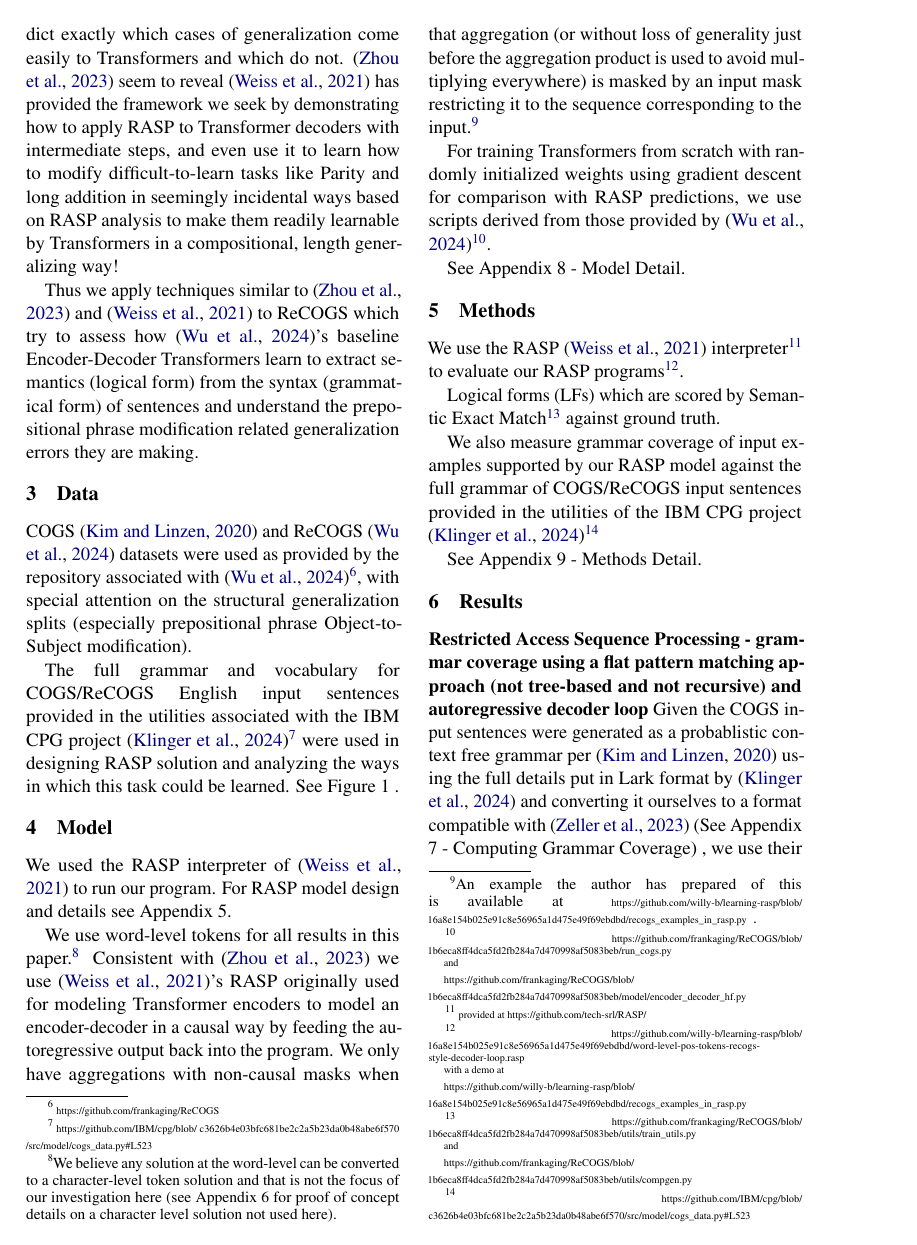
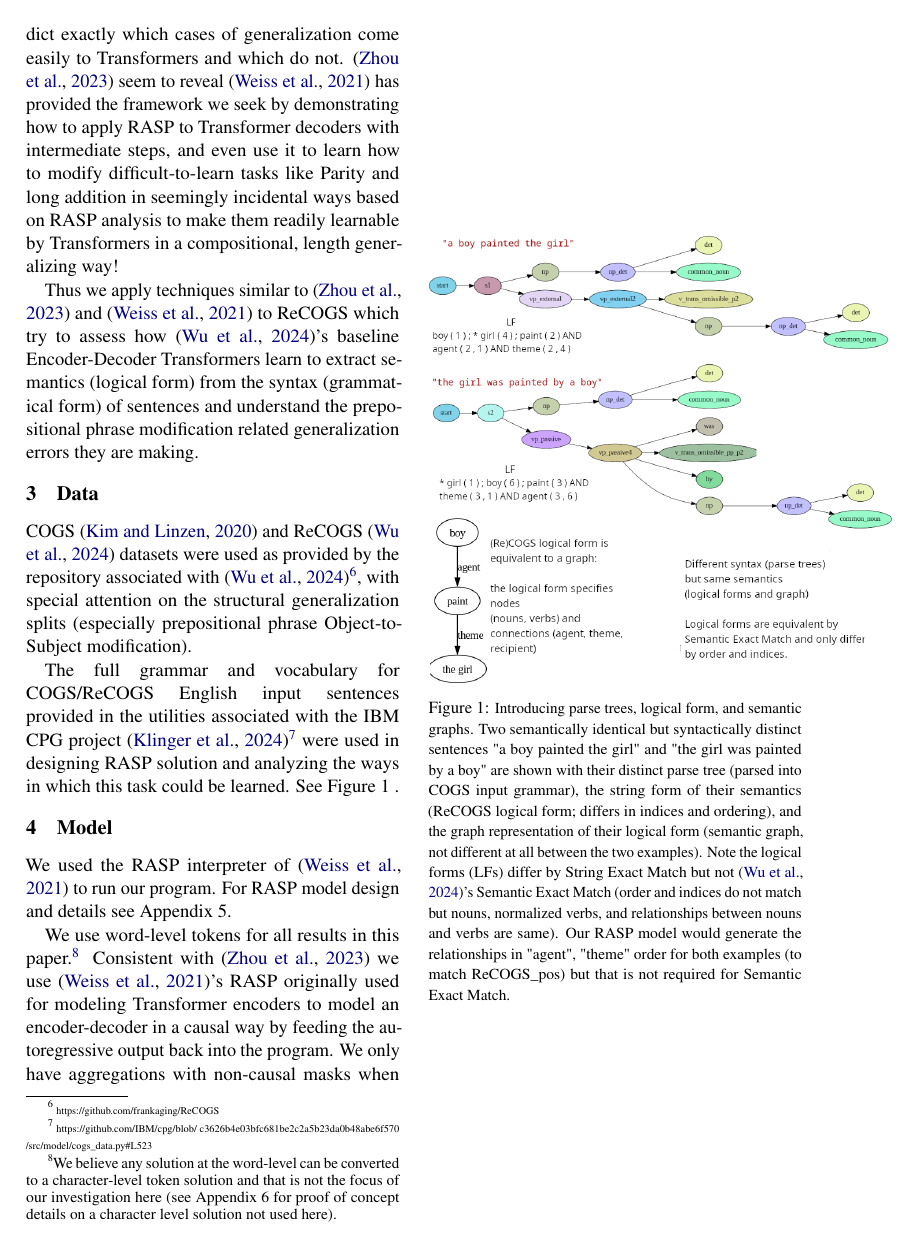
Before and after one commit to willy-b/RASP-for-ReCOGS, a LaTeX paper (rasp-for-recogs_pos-wbruns-2024-draft.tex): page 3 of 28 before the commit and page 3 of 29 after it. The pictures show the PDF file rasp-for-recogs_pos-wbruns-2024-draft.pdf that the author committed with the source.

Commit message:
start to move Figure 1 into the body of the paper instead of appendix

```diff
--- a/rasp-for-recogs_pos-wbruns-2024-draft.tex
+++ b/rasp-for-recogs_pos-wbruns-2024-draft.tex
@@ -79,6 +79,13 @@ Thus we apply techniques similar to \cite{Zhou2024} and \cite{Weiss2021} to ReCO
 %
 %"What Algorithms can Transformers Learn? A Study in Length Generalization" \cite{Zhou2024} then apply \cite{Weiss2021}'s RASP language to return to the inconsistent findings regarding generalization and use RASP to predict exactly which cases of generalization come easily to Transformers and which not. \textbf{\cite{Zhou2024} turn \cite{Weiss2021} into the framework we seek by demonstrating how to apply RASP to Transformer decoders with intermediate steps, and showing how to modify tasks like Parity and long addition in seemingly incidental ways based on RASP analysis to make them readily learnable by Transformers in a compositional, length generalizing way!} Specifically they add index hints to the addition task based on a RASP-grounded analysis of what is preventing the Transformer from learning it. They also observe that if multi-digit carries are not part of the training set one can still get generalization by making the carry causal for the causal autoregressive Transformer decoder mode by reversing the digits (least significant digit first), and prove this resolves the issue.
 %
+\begin{figure}
+\includegraphics[scale=0.45]{sentences_and_lfs_and_lf_graph.png}
+\caption{\begin{small}Introducing parse trees, logical form, and semantic graphs. Two semantically identical but syntactically distinct sentences "a boy painted the girl" and "the girl was painted by a boy" are shown with their distinct parse tree (parsed into COGS input grammar), the string form of their semantics (ReCOGS logical form; differs in indices and ordering), and the graph representation of their logical form (semantic graph, not different at all between the two examples). Note the logical forms (LFs) differ by String Exact Match but not \cite{Wu2023}'s Semantic Exact Match (order and indices do not match but nouns, normalized verbs, and relationships between nouns and verbs are same). Our RASP model would generate the relationships in "agent", "theme" order for both examples (to match ReCOGS\_pos) but that is not required for Semantic Exact Match.\end{small}}
+% Note, need to regenerate the image in vector graphics for higher quality
+% Also, since can only fit one figure showing parse trees, ReCOGS LFs, semantic graphs, may be better to replace this with a `np v_dat_p2 np np pp np` example compared with `np v_dat_p2 np pp np np` since that shows tree vs flat representation issue, but replacing this figure with that would miss an opportunity to distinguish syntax, logical form, semantic differences.
+% So will probably put that figure in appendix as it currently is, but just an improved version.
+\end{figure}
 \section{Data}
 
 COGS \cite{KimLinzen2020} and ReCOGS \cite{Wu2023} datasets were used as provided by the repository associated with \cite{Wu2023}\footnote{
@@ -171,7 +177,7 @@ That shows if one already knows parts of speech and verb types for words one nee
 Thus, we can be more efficient than using the ReCOGS training set for our RASP model built by hand (in real world pretraining or a GloVe embedding would be used to solve this step)\footnote{\cite{tenney2019bertrediscoversclassicalnlp} confirm BERT, a pre-trained Transformer model in wide use, has part-of-speech information available at the earliest layers.}
  since our solution uses a manual embedding via a dictionary mapping words to part-of-speech and verb-type, that ensures all words within a part of speech are treated identically.
 
-We generated 21 sentences which cover 100\% of the COGS input grammar under those constraints (under the context free grammar, tree based assumption which turns out to be incorrect for prepositional phrases) per \cite{fuzzingbook2023:GrammarCoverageFuzzer}:
+We generated 21 sentences based on rules present in the training examples which cover 100\% of the COGS input grammar under those constraints (under the context free grammar, tree based assumption which turns out to be incorrect for prepositional phrases) per \cite{fuzzingbook2023:GrammarCoverageFuzzer}:
 
 \begin{tiny}
 \begin{verbatim}
@@ -208,7 +214,7 @@ The first 19 of those sentences are present in our RASP program code\footnote{
 \begin{tiny}
 https://github.com/willy-b/learning-rasp/blob/
 dca0bc6689b0454b75e5a46e77ffe66566ca7661/word-level-pos-tokens-recogs-style-decoder-loop.rasp\#L568\end{tiny}}
-and each correspond to a set of RASP operations corresponding to attention operations in a Transformer to match a template corresponding to that sentence type\footnote{see also "Appendix 5 - Restricted Access Sequence Processing word-level (post-embedding) token program/model design"}. Those 19 examples reflect the only rules for handling non-prepositional/non-complement phrase grammar rules\footnote{To handle prepositional phrases in a flat solution, we find it necessary even on the training data to add a rule that ignores noun phrases preceded by a prepositonal phrase (ignore "pp np") when searching for noun indexes to report in relationships (agent, theme, recipient, etc), and we loosen verb type templates to allow a gap for any prepositional phrase to be inserted. We shall see encountering this issue in RASP and the grammar analysis suggesting a non-tree solution leads us to be able to predict 100\% of a certain category of errors a baseline Wu et al 2023 Encoder-Decoder Transformer makes in an upcoming results section.} present in our RASP solution (which gets 100\% semantic exact match and string exact match on the \cite{Wu2023} ReCOGS\_pos test set, see next results section). Note that those 19 sentences could be replaced by cherry-picked equivalent official COGS training examples without any effect on the actual RASP code (they are just comments next to the rules entered as part of speech tokens).
+and each correspond to a set of RASP operations corresponding to attention operations in a Transformer to match a template corresponding to that sentence type\footnote{see also "Appendix 5 - Restricted Access Sequence Processing word-level (post-embedding) token program/model design"}. Those 19 examples reflect the only rules for handling non-prepositional/non-complement phrase grammar rules\footnote{To handle prepositional phrases in a flat solution, we find it necessary even on the training data to add a rule that ignores noun phrases preceded by a prepositonal phrase (ignore "pp np") when searching for noun indexes to report in relationships (agent, theme, recipient, etc), and we loosen verb type templates to allow a gap for any prepositional phrase to be inserted. We shall see encountering this issue in RASP and the grammar analysis suggesting a non-tree solution leads us to be able to predict 100\% of a certain category of errors a baseline Wu et al 2023 Encoder-Decoder Transformer makes in an upcoming results section.} present in our RASP solution (which gets 100\% semantic exact match and string exact match on the \cite{Wu2023} ReCOGS\_pos test set, see next results section). Note that those 19 sentences could be replaced by cherry-picked equivalent official COGS training examples without any effect on the actual RASP code (they are just comments next to the rules entered as part of speech tokens) (the last two example sentences above do not correspond to specific rules in the RASP code but could also be replaced by grammatically equivalent examples from COGS train.tsv).
 
 \textbf{ Restricted Access Sequence Processing - semantic exact match}
 
@@ -304,8 +310,3 @@ Notebook: (link will be posted when evaluation is complete; no errors yet but ha
 
 \textit{Their Semantic Exact Match score on the extremely difficult obj\_pp\_to\_subj\_pp split was 19.7\% +/- 6.1\% Semantic Exact Match accuracy (sample +/- std, n=20) with 95\% confidence interval for the sample mean with n=20 of 17.0\% to 22.4\% .}
 
-\textbf{Wu et al 2023 Encoder-Decoder baseline 2-layer Transformer does not improve when adding 1 or 2 additional layers}\footnote{This is consistent with the flat, non-tree solution we argue for in ths paper, that e.g. cannot learn to combine `np\_det pp np -> np\_pp -> np`, makes the predicted mistakes in the subj pp when the agent is left of the verb, and does poorly on our new v\_dat\_p2\_pp\_moved\_to\_recipient split  (see discussion).}\textbf{(even allowing parameter count to increase)}\footnote{Since no improvement was observed, we did not run the costly experiments to increase the layers while controlling the parameter count (which would be a follow up to distinguish if the improvement was from the layer increase or the parameter increase).}
-
-3-layer Wu et al 2023 Encoder-Decoder: 16.1\% +/- 1.7\% Semantic Exact Match (sample mean +/- std) with 95\% confidence interval for sample mean (n=8) of 14.9\% to 17.3\%.
-
-4-layer Wu et al 2023 Encoder-Decoder: 19.2\% +/- 4.4\% Semantic Exact Match (sample mean +/- std) with 95\% confidence interval for sample mean (n=5) of 15.4\% to 23.1\%.
```
Also changed, not shown: rasp-for-recogs_pos-wbruns-2024-draft.pdf, sentences_and_lfs_and_lf_graph.png, rasp-for-recogs_pos-wbruns-2024-draft.tex (9 more changed lines).
